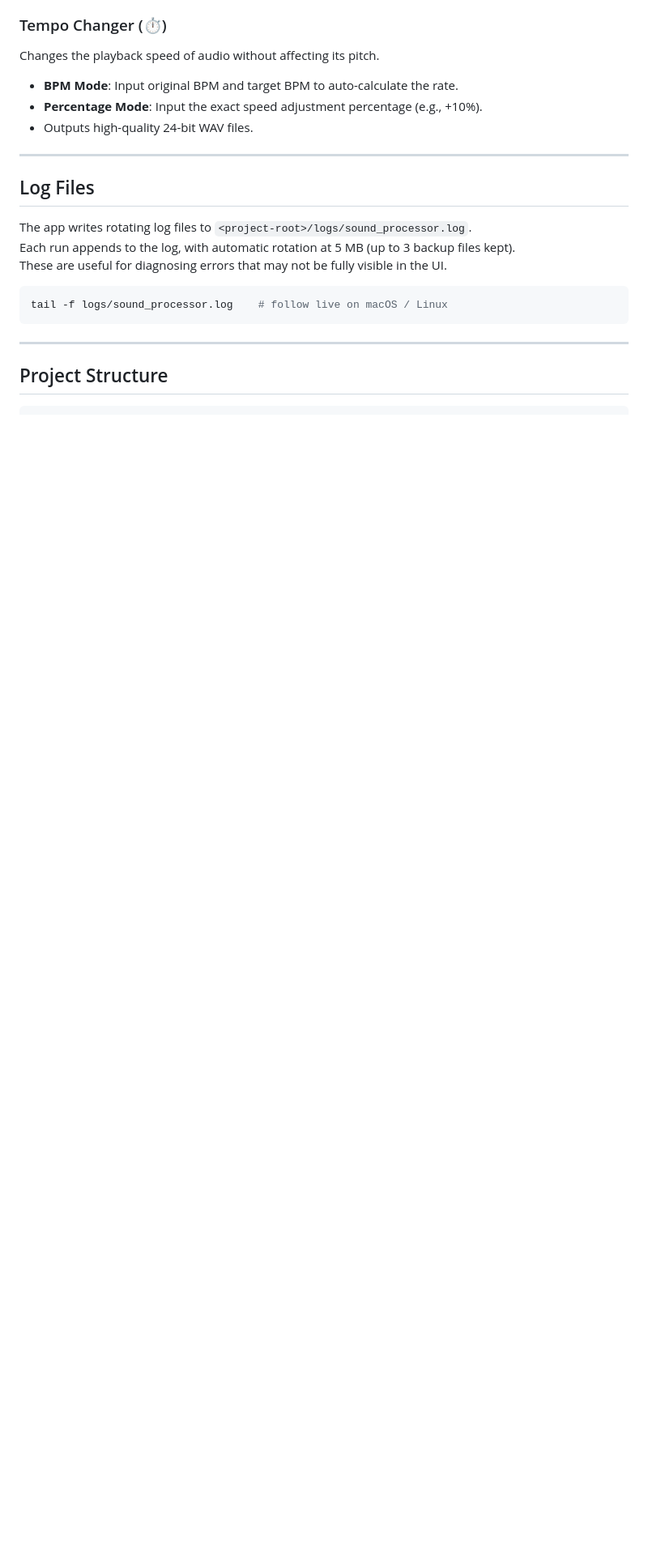
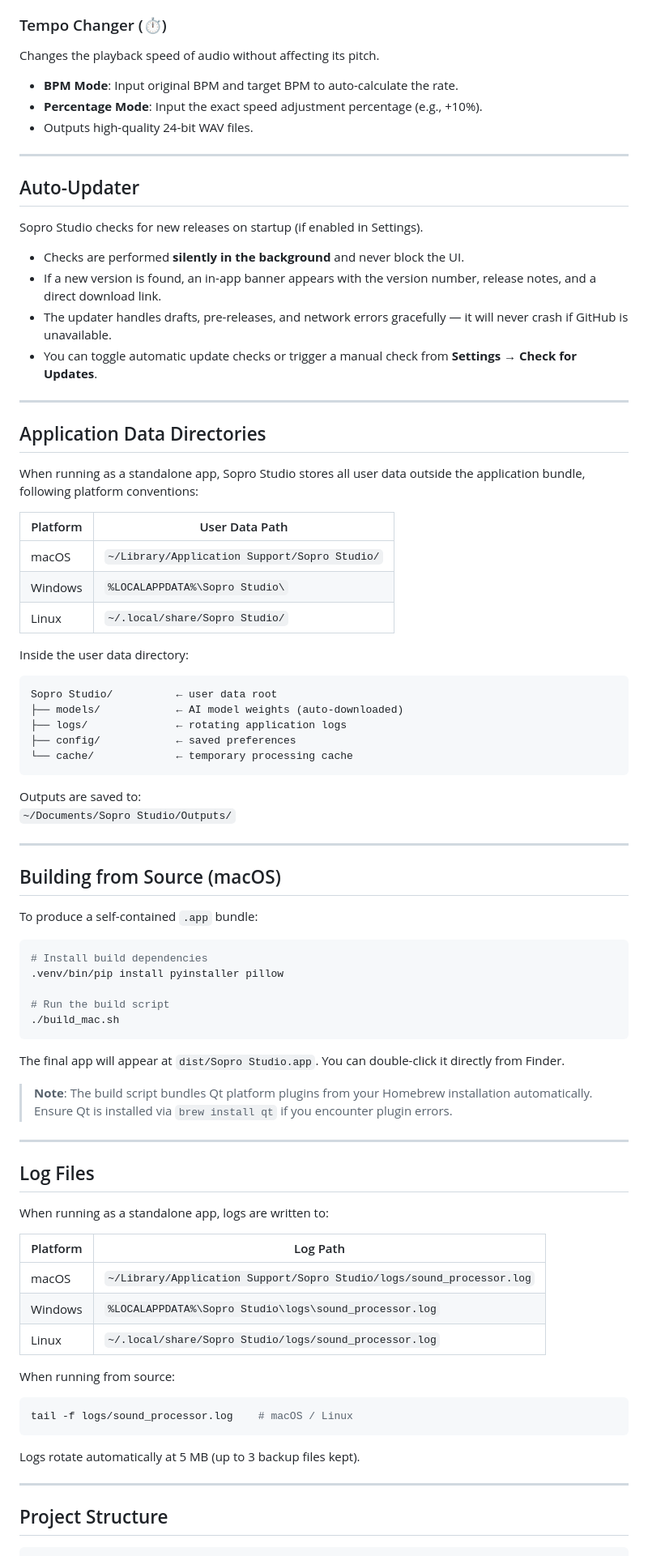
Before and after one commit to Josh682/sopro_studio, a Markdown page: README.md, the part around one of its changes. Shown at 81% size. Rendered like a GitHub page; blank space fills up the shorter version.

Commit message:
docs: update README for v1.0.0 with deployment and auto-updater info

````diff
--- a/README.md
+++ b/README.md
@@ -154,15 +169,77 @@ Changes the playback speed of audio without affecting its pitch.
 
 ---
 
+## Auto-Updater
+
+Sopro Studio checks for new releases on startup (if enabled in Settings).
+
+- Checks are performed **silently in the background** and never block the UI.
+- If a new version is found, an in-app banner appears with the version number, release notes, and a direct download link.
+- The updater handles drafts, pre-releases, and network errors gracefully — it will never crash if GitHub is unavailable.
+- You can toggle automatic update checks or trigger a manual check from **Settings → Check for Updates**.
+
+---
+
+## Application Data Directories
+
+When running as a standalone app, Sopro Studio stores all user data outside the application bundle, following platform conventions:
+
+| Platform | User Data Path |
+|---|---|
+| macOS | `~/Library/Application Support/Sopro Studio/` |
+| Windows | `%LOCALAPPDATA%\Sopro Studio\` |
+| Linux | `~/.local/share/Sopro Studio/` |
+
+Inside the user data directory:
+
+```
+Sopro Studio/          ← user data root
+├── models/            ← AI model weights (auto-downloaded)
+├── logs/              ← rotating application logs
+├── config/            ← saved preferences
+└── cache/             ← temporary processing cache
+```
+
+Outputs are saved to:
+`~/Documents/Sopro Studio/Outputs/`
+
+---
+
+## Building from Source (macOS)
+
+To produce a self-contained `.app` bundle:
+
+```bash
+# Install build dependencies
+.venv/bin/pip install pyinstaller pillow
+
+# Run the build script
+./build_mac.sh
+```
+
+The final app will appear at `dist/Sopro Studio.app`. You can double-click it directly from Finder.
+
+> **Note**: The build script bundles Qt platform plugins from your Homebrew installation automatically. Ensure Qt is installed via `brew install qt` if you encounter plugin errors.
+
+---
+
 ## Log Files
 
-The app writes rotating log files to `<project-root>/logs/sound_processor.log`.
-Each run appends to the log, with automatic rotation at 5 MB (up to 3 backup files kept).
-These are useful for diagnosing errors that may not be fully visible in the UI.
+When running as a standalone app, logs are written to:
+
+| Platform | Log Path |
+|---|---|
+| macOS | `~/Library/Application Support/Sopro Studio/logs/sound_processor.log` |
+| Windows | `%LOCALAPPDATA%\Sopro Studio\logs\sound_processor.log` |
+| Linux | `~/.local/share/Sopro Studio/logs/sound_processor.log` |
+
+When running from source:
 
 ```bash
-tail -f logs/sound_processor.log    # follow live on macOS / Linux
+tail -f logs/sound_processor.log    # macOS / Linux
 ```
+
+Logs rotate automatically at 5 MB (up to 3 backup files kept).
 
 ---
 
````
Also changed, not shown: other parts of README.md (+51 -29 lines).
